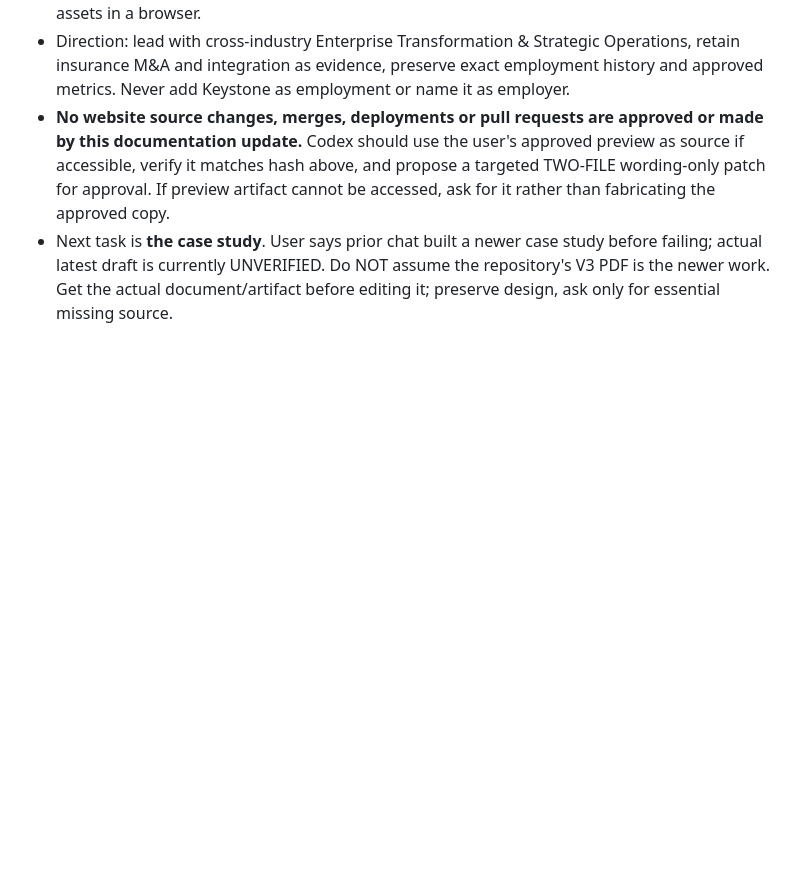
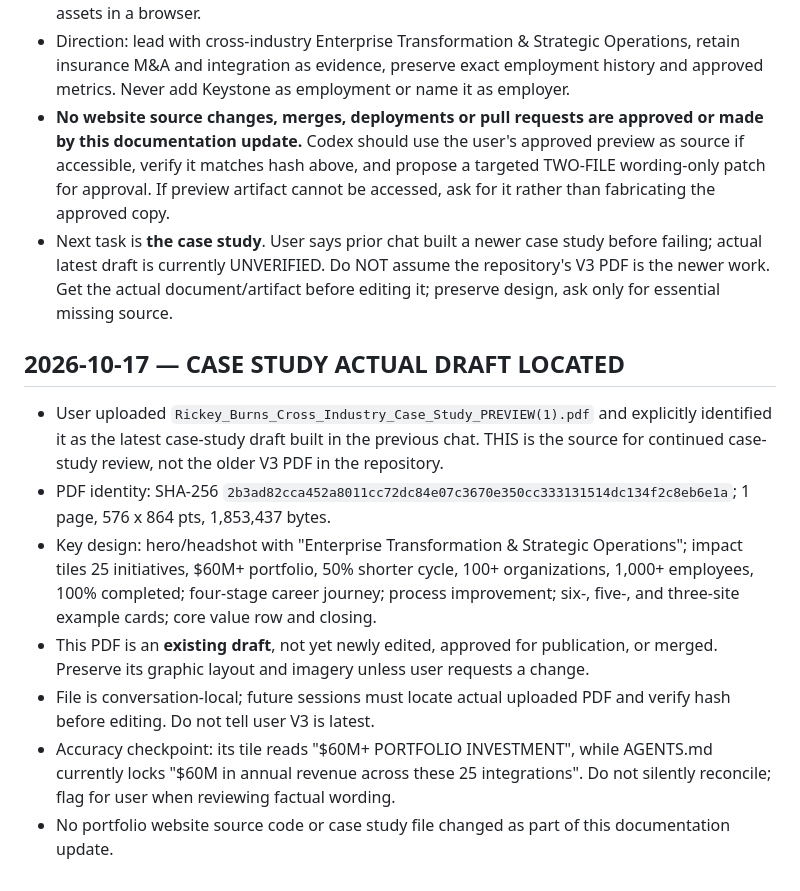
Before and after one commit to rickeyburns27/rickey-burns-portfolio, a Markdown page: docs/CAREER_PORTFOLIO_CONTINUITY.md, the part around the change. Drawn GitHub-style; blank space fills up the shorter version.

Commit message:
docs: preserve actual uploaded cross-industry case-study draft identity

```diff
--- a/docs/CAREER_PORTFOLIO_CONTINUITY.md
+++ b/docs/CAREER_PORTFOLIO_CONTINUITY.md
@@ -45,3 +45,13 @@ Find and verify the latest actual designed portfolio and case study—including
 - Direction: lead with cross-industry Enterprise Transformation & Strategic Operations, retain insurance M&A and integration as evidence, preserve exact employment history and approved metrics. Never add Keystone as employment or name it as employer.
 - **No website source changes, merges, deployments or pull requests are approved or made by this documentation update.** Codex should use the user's approved preview as source if accessible, verify it matches hash above, and propose a targeted TWO-FILE wording-only patch for approval. If preview artifact cannot be accessed, ask for it rather than fabricating the approved copy.
 - Next task is **the case study**. User says prior chat built a newer case study before failing; actual latest draft is currently UNVERIFIED. Do NOT assume the repository's V3 PDF is the newer work. Get the actual document/artifact before editing it; preserve design, ask only for essential missing source.
+
+
+## 2026-10-17 — CASE STUDY ACTUAL DRAFT LOCATED
+- User uploaded `Rickey_Burns_Cross_Industry_Case_Study_PREVIEW(1).pdf` and explicitly identified it as the latest case-study draft built in the previous chat. THIS is the source for continued case-study review, not the older V3 PDF in the repository.
+- PDF identity: SHA-256 `2b3ad82cca452a8011cc72dc84e07c3670e350cc333131514dc134f2c8eb6e1a`; 1 page, 576 x 864 pts, 1,853,437 bytes.
+- Key design: hero/headshot with "Enterprise Transformation & Strategic Operations"; impact tiles 25 initiatives, $60M+ portfolio, 50% shorter cycle, 100+ organizations, 1,000+ employees, 100% completed; four-stage career journey; process improvement; six-, five-, and three-site example cards; core value row and closing.
+- This PDF is an **existing draft**, not yet newly edited, approved for publication, or merged. Preserve its graphic layout and imagery unless user requests a change.
+- File is conversation-local; future sessions must locate actual uploaded PDF and verify hash before editing. Do not tell user V3 is latest.
+- Accuracy checkpoint: its tile reads "$60M+ PORTFOLIO INVESTMENT", while AGENTS.md currently locks "$60M in annual revenue across these 25 integrations". Do not silently reconcile; flag for user when reviewing factual wording.
+- No portfolio website source code or case study file changed as part of this documentation update.
```
